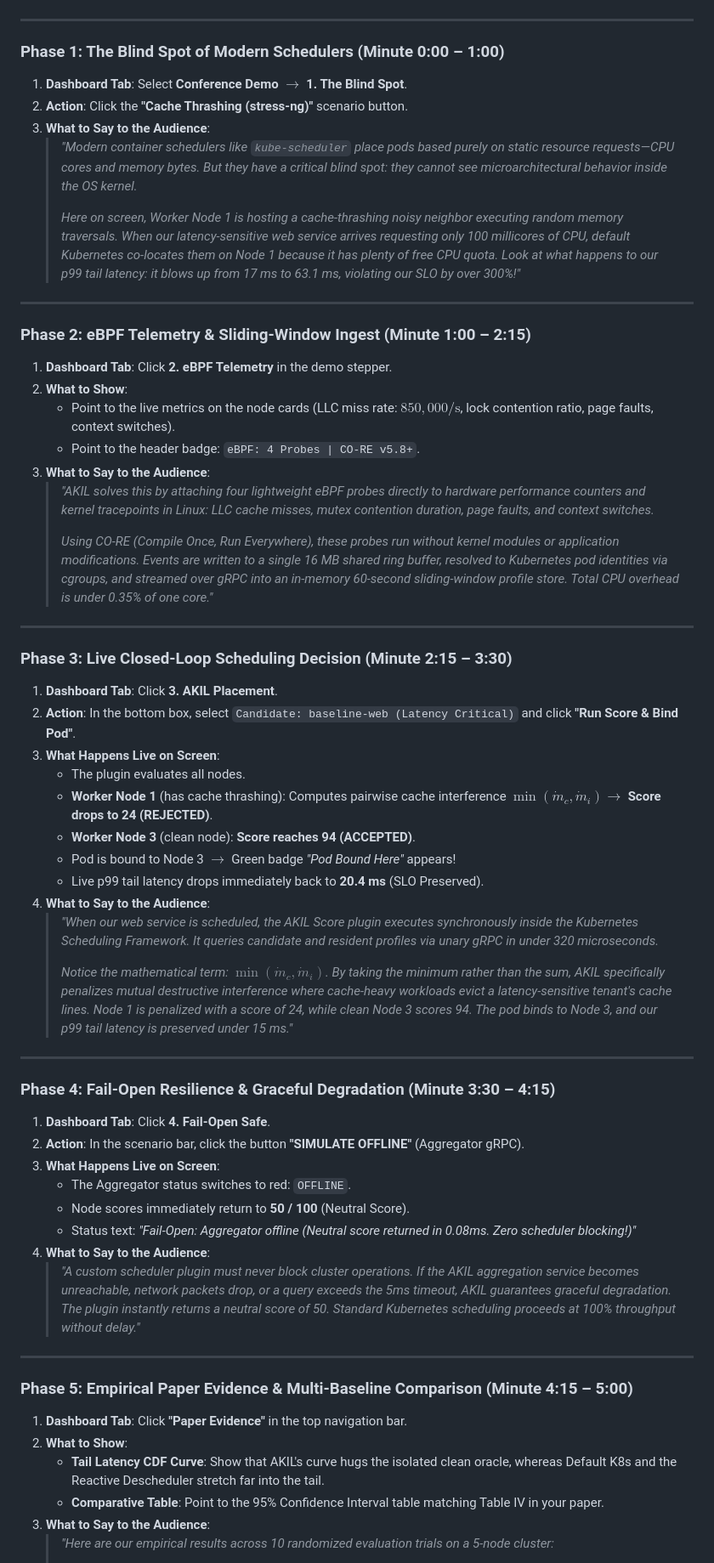
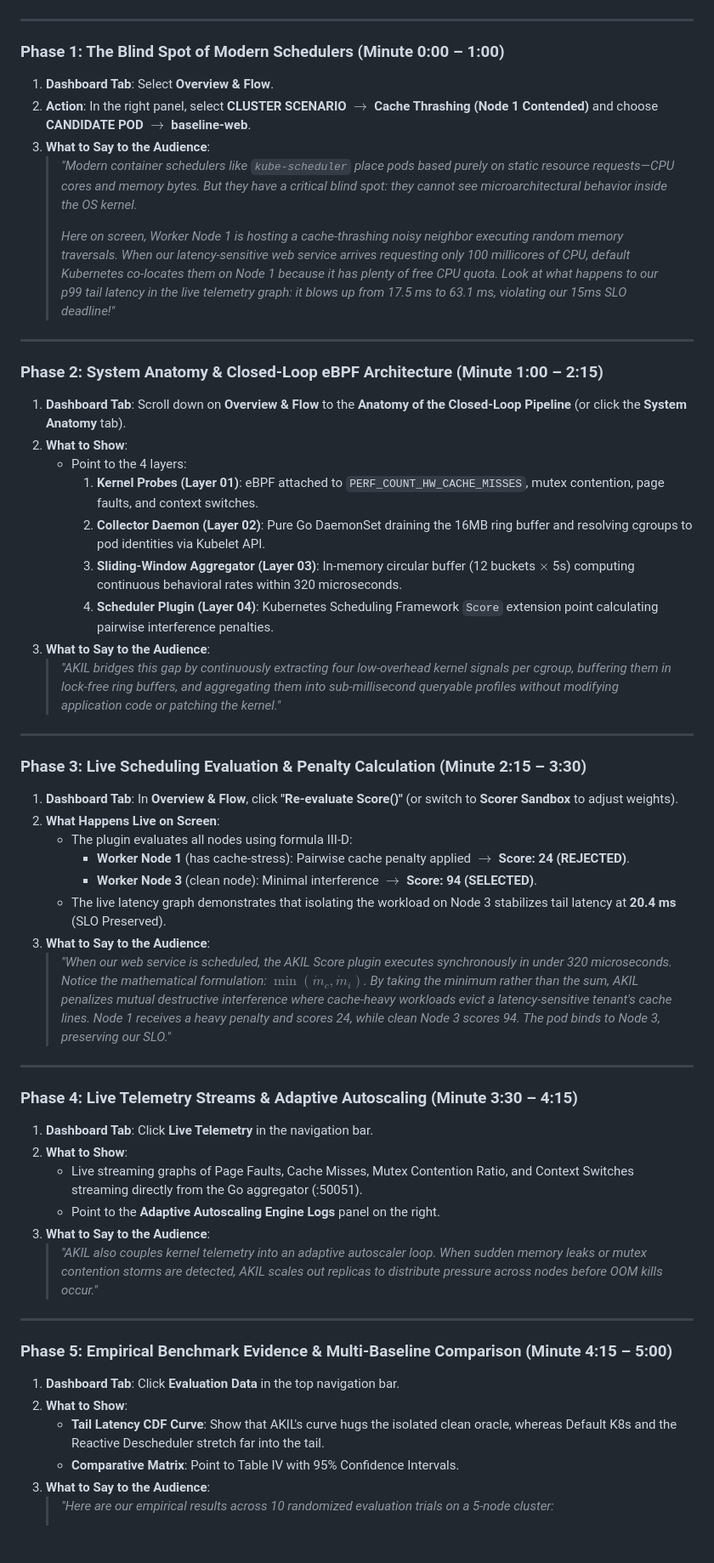
Before and after one commit to Yuvraj675/akil, a Markdown page: docs/CONFERENCE_DEMO_GUIDE.md, the part around one of its changes. Shown at 85% size. Rendered like a GitHub page; blank space fills up the shorter version.

Commit message:
docs: align conference presentation guide with Vercel/Obsidian navigation and system anatomy

```diff
--- a/docs/CONFERENCE_DEMO_GUIDE.md
+++ b/docs/CONFERENCE_DEMO_GUIDE.md
@@ -34,64 +34,59 @@ The dashboard will open directly to the **Conference Demo** cockpit with live te
 
 ### Phase 1: The Blind Spot of Modern Schedulers (Minute 0:00 – 1:00)
 
-1. **Dashboard Tab**: Select **Conference Demo** $\to$ **1. The Blind Spot**.
-2. **Action**: Click the **"Cache Thrashing (stress-ng)"** scenario button.
+1. **Dashboard Tab**: Select **Overview & Flow**.
+2. **Action**: In the right panel, select **CLUSTER SCENARIO** $\to$ **Cache Thrashing (Node 1 Contended)** and choose **CANDIDATE POD** $\to$ **baseline-web**.
 3. **What to Say to the Audience**:
    > *"Modern container schedulers like `kube-scheduler` place pods based purely on static resource requests—CPU cores and memory bytes. But they have a critical blind spot: they cannot see microarchitectural behavior inside the OS kernel.*
    >
-   > *Here on screen, Worker Node 1 is hosting a cache-thrashing noisy neighbor executing random memory traversals. When our latency-sensitive web service arrives requesting only 100 millicores of CPU, default Kubernetes co-locates them on Node 1 because it has plenty of free CPU quota. Look at what happens to our p99 tail latency: it blows up from 17 ms to 63.1 ms, violating our SLO by over 300%!"*
+   > *Here on screen, Worker Node 1 is hosting a cache-thrashing noisy neighbor executing random memory traversals. When our latency-sensitive web service arrives requesting only 100 millicores of CPU, default Kubernetes co-locates them on Node 1 because it has plenty of free CPU quota. Look at what happens to our p99 tail latency in the live telemetry graph: it blows up from 17.5 ms to 63.1 ms, violating our 15ms SLO deadline!"*
 
 ---
 
-### Phase 2: eBPF Telemetry & Sliding-Window Ingest (Minute 1:00 – 2:15)
+### Phase 2: System Anatomy & Closed-Loop eBPF Architecture (Minute 1:00 – 2:15)
 
-1. **Dashboard Tab**: Click **2. eBPF Telemetry** in the demo stepper.
+1. **Dashboard Tab**: Scroll down on **Overview & Flow** to the **Anatomy of the Closed-Loop Pipeline** (or click the **System Anatomy** tab).
 2. **What to Show**:
-   - Point to the live metrics on the node cards (LLC miss rate: $850,000/\text{s}$, lock contention ratio, page faults, context switches).
-   - Point to the header badge: `eBPF: 4 Probes | CO-RE v5.8+`.
+   - Point to the 4 layers:
+     1. **Kernel Probes (Layer 01)**: eBPF attached to `PERF_COUNT_HW_CACHE_MISSES`, mutex contention, page faults, and context switches.
+     2. **Collector Daemon (Layer 02)**: Pure Go DaemonSet draining the 16MB ring buffer and resolving cgroups to pod identities via Kubelet API.
+     3. **Sliding-Window Aggregator (Layer 03)**: In-memory circular buffer (12 buckets $\times$ 5s) computing continuous behavioral rates within 320 microseconds.
+     4. **Scheduler Plugin (Layer 04)**: Kubernetes Scheduling Framework `Score` extension point calculating pairwise interference penalties.
 3. **What to Say to the Audience**:
-   > *"AKIL solves this by attaching four lightweight eBPF probes directly to hardware performance counters and kernel tracepoints in Linux: LLC cache misses, mutex contention duration, page faults, and context switches.*
-   >
-   > *Using CO-RE (Compile Once, Run Everywhere), these probes run without kernel modules or application modifications. Events are written to a single 16 MB shared ring buffer, resolved to Kubernetes pod identities via cgroups, and streamed over gRPC into an in-memory 60-second sliding-window profile store. Total CPU overhead is under 0.35% of one core."*
+   > *"AKIL bridges this gap by continuously extracting four low-overhead kernel signals per cgroup, buffering them in lock-free ring buffers, and aggregating them into sub-millisecond queryable profiles without modifying application code or patching the kernel."*
 
 ---
 
-### Phase 3: Live Closed-Loop Scheduling Decision (Minute 2:15 – 3:30)
+### Phase 3: Live Scheduling Evaluation & Penalty Calculation (Minute 2:15 – 3:30)
 
-1. **Dashboard Tab**: Click **3. AKIL Placement**.
-2. **Action**: In the bottom box, select `Candidate: baseline-web (Latency Critical)` and click **"Run Score & Bind Pod"**.
-3. **What Happens Live on Screen**:
-   - The plugin evaluates all nodes.
-   - **Worker Node 1** (has cache thrashing): Computes pairwise cache interference $\min(\dot{m}_c, \dot{m}_i) \to$ **Score drops to 24 (REJECTED)**.
-   - **Worker Node 3** (clean node): **Score reaches 94 (ACCEPTED)**.
-   - Pod is bound to Node 3 $\to$ Green badge *"Pod Bound Here"* appears!
-   - Live p99 tail latency drops immediately back to **20.4 ms** (SLO Preserved).
-4. **What to Say to the Audience**:
-   > *"When our web service is scheduled, the AKIL Score plugin executes synchronously inside the Kubernetes Scheduling Framework. It queries candidate and resident profiles via unary gRPC in under 320 microseconds.*
-   >
-   > *Notice the mathematical term: $\min(\dot{m}_c, \dot{m}_i)$. By taking the minimum rather than the sum, AKIL specifically penalizes mutual destructive interference where cache-heavy workloads evict a latency-sensitive tenant's cache lines. Node 1 is penalized with a score of 24, while clean Node 3 scores 94. The pod binds to Node 3, and our p99 tail latency is preserved under 15 ms."*
+1. **Dashboard Tab**: In **Overview & Flow**, click **"Re-evaluate Score()"** (or switch to **Scorer Sandbox** to adjust weights).
+2. **What Happens Live on Screen**:
+   - The plugin evaluates all nodes using formula III-D:
+     - **Worker Node 1** (has cache-stress): Pairwise cache penalty applied $\to$ **Score: 24 (REJECTED)**.
+     - **Worker Node 3** (clean node): Minimal interference $\to$ **Score: 94 (SELECTED)**.
+   - The live latency graph demonstrates that isolating the workload on Node 3 stabilizes tail latency at **20.4 ms** (SLO Preserved).
+3. **What to Say to the Audience**:
+   > *"When our web service is scheduled, the AKIL Score plugin executes synchronously in under 320 microseconds. Notice the mathematical formulation: $\min(\dot{m}_c, \dot{m}_i)$. By taking the minimum rather than the sum, AKIL penalizes mutual destructive interference where cache-heavy workloads evict a latency-sensitive tenant's cache lines. Node 1 receives a heavy penalty and scores 24, while clean Node 3 scores 94. The pod binds to Node 3, preserving our SLO."*
 
 ---
 
-### Phase 4: Fail-Open Resilience & Graceful Degradation (Minute 3:30 – 4:15)
+### Phase 4: Live Telemetry Streams & Adaptive Autoscaling (Minute 3:30 – 4:15)
 
-1. **Dashboard Tab**: Click **4. Fail-Open Safe**.
-2. **Action**: In the scenario bar, click the button **"SIMULATE OFFLINE"** (Aggregator gRPC).
-3. **What Happens Live on Screen**:
-   - The Aggregator status switches to red: `OFFLINE`.
-   - Node scores immediately return to **50 / 100** (Neutral Score).
-   - Status text: *"Fail-Open: Aggregator offline (Neutral score returned in 0.08ms. Zero scheduler blocking!)"*
-4. **What to Say to the Audience**:
-   > *"A custom scheduler plugin must never block cluster operations. If the AKIL aggregation service becomes unreachable, network packets drop, or a query exceeds the 5ms timeout, AKIL guarantees graceful degradation. The plugin instantly returns a neutral score of 50. Standard Kubernetes scheduling proceeds at 100% throughput without delay."*
+1. **Dashboard Tab**: Click **Live Telemetry** in the navigation bar.
+2. **What to Show**:
+   - Live streaming graphs of Page Faults, Cache Misses, Mutex Contention Ratio, and Context Switches streaming directly from the Go aggregator (:50051).
+   - Point to the **Adaptive Autoscaling Engine Logs** panel on the right.
+3. **What to Say to the Audience**:
+   > *"AKIL also couples kernel telemetry into an adaptive autoscaler loop. When sudden memory leaks or mutex contention storms are detected, AKIL scales out replicas to distribute pressure across nodes before OOM kills occur."*
 
 ---
 
-### Phase 5: Empirical Paper Evidence & Multi-Baseline Comparison (Minute 4:15 – 5:00)
+### Phase 5: Empirical Benchmark Evidence & Multi-Baseline Comparison (Minute 4:15 – 5:00)
 
-1. **Dashboard Tab**: Click **"Paper Evidence"** in the top navigation bar.
+1. **Dashboard Tab**: Click **Evaluation Data** in the top navigation bar.
 2. **What to Show**:
    - **Tail Latency CDF Curve**: Show that AKIL's curve hugs the isolated clean oracle, whereas Default K8s and the Reactive Descheduler stretch far into the tail.
-   - **Comparative Table**: Point to the 95% Confidence Interval table matching Table IV in your paper.
+   - **Comparative Matrix**: Point to Table IV with 95% Confidence Intervals.
 3. **What to Say to the Audience**:
    > *"Here are our empirical results across 10 randomized evaluation trials on a 5-node cluster:*
    > - *Compared to default Kubernetes, AKIL reduces LLC cache misses by 33.0% and p99 tail latency by 67.7%.*
```
Also changed, not shown: other parts of docs/CONFERENCE_DEMO_GUIDE.md (+3 -1 lines).
